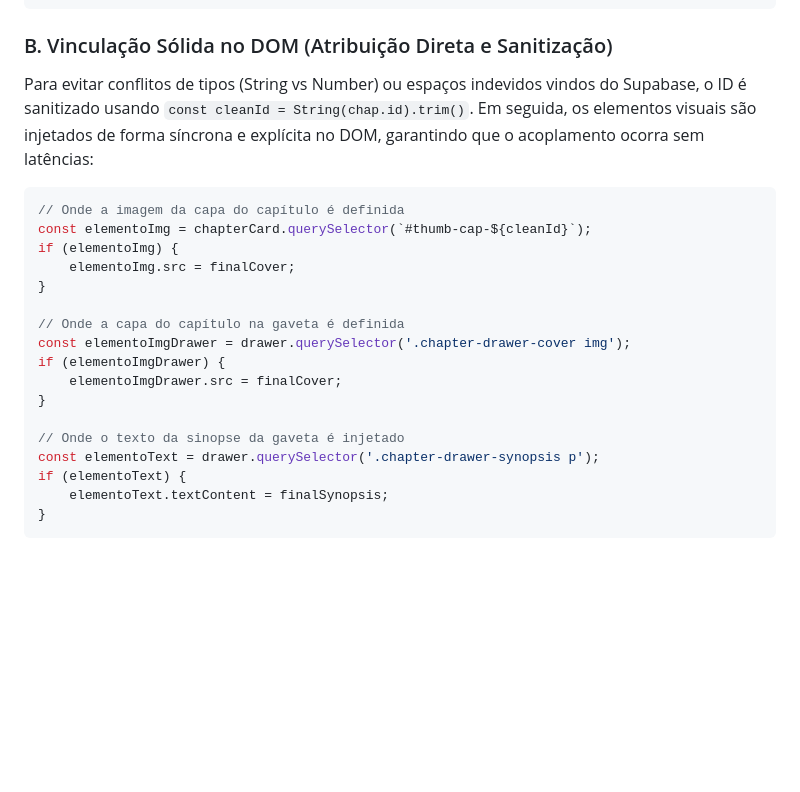
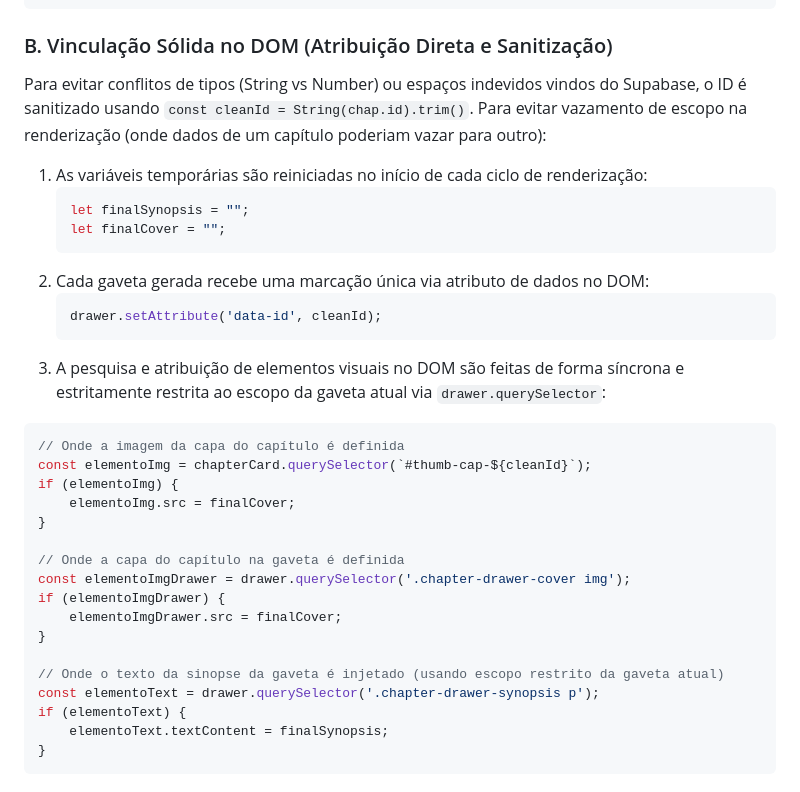
Before and after one commit to omoloya/site-fiovermelho, a Markdown page: developer_handover_guide.md, the part around the change. GitHub-like rendering; blank space fills up the shorter version.

Commit message:
docs: update developer_handover_guide.md to reflect isolated selectors and loop variables cleanup

````diff
--- a/developer_handover_guide.md
+++ b/developer_handover_guide.md
@@ -114,7 +114,17 @@ if (String(chap.id).trim() === "2") {
 ```
 
 ### B. Vinculação Sólida no DOM (Atribuição Direta e Sanitização)
-Para evitar conflitos de tipos (String vs Number) ou espaços indevidos vindos do Supabase, o ID é sanitizado usando `const cleanId = String(chap.id).trim()`. Em seguida, os elementos visuais são injetados de forma síncrona e explícita no DOM, garantindo que o acoplamento ocorra sem latências:
+Para evitar conflitos de tipos (String vs Number) ou espaços indevidos vindos do Supabase, o ID é sanitizado usando `const cleanId = String(chap.id).trim()`. Para evitar vazamento de escopo na renderização (onde dados de um capítulo poderiam vazar para outro):
+1. As variáveis temporárias são reiniciadas no início de cada ciclo de renderização:
+   ```javascript
+   let finalSynopsis = "";
+   let finalCover = "";
+   ```
+2. Cada gaveta gerada recebe uma marcação única via atributo de dados no DOM:
+   ```javascript
+   drawer.setAttribute('data-id', cleanId);
+   ```
+3. A pesquisa e atribuição de elementos visuais no DOM são feitas de forma síncrona e estritamente restrita ao escopo da gaveta atual via `drawer.querySelector`:
 
 ```javascript
 // Onde a imagem da capa do capítulo é definida
@@ -129,7 +139,7 @@ if (elementoImgDrawer) {
     elementoImgDrawer.src = finalCover;
 }
 
-// Onde o texto da sinopse da gaveta é injetado
+// Onde o texto da sinopse da gaveta é injetado (usando escopo restrito da gaveta atual)
 const elementoText = drawer.querySelector('.chapter-drawer-synopsis p');
 if (elementoText) {
     elementoText.textContent = finalSynopsis;
````
